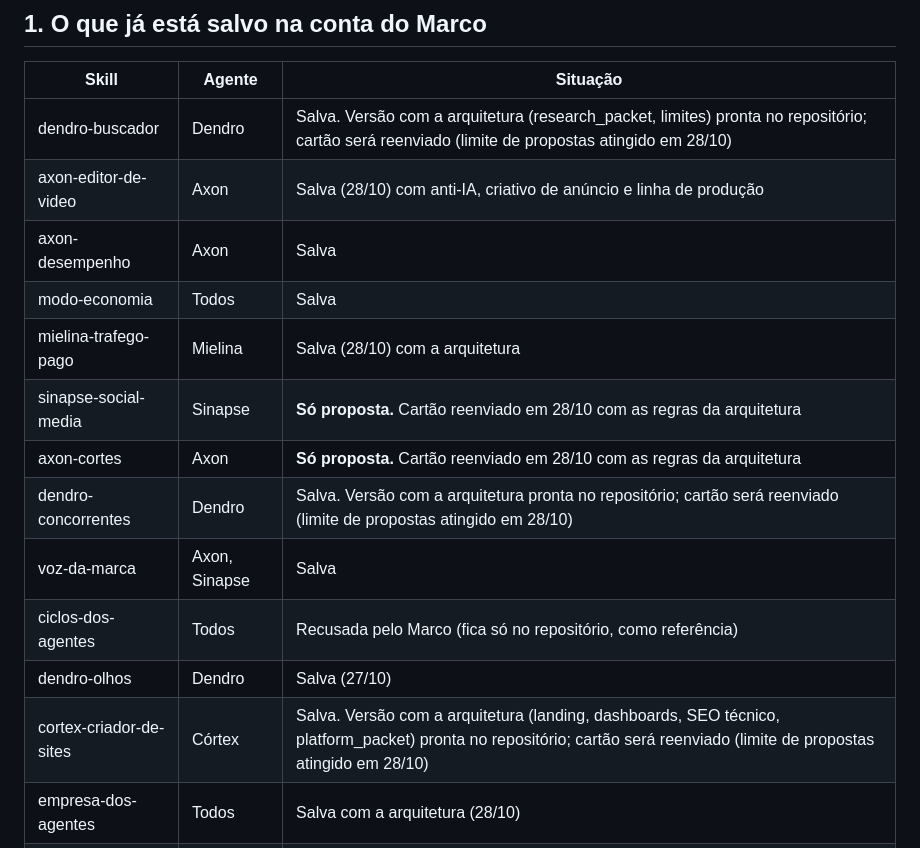
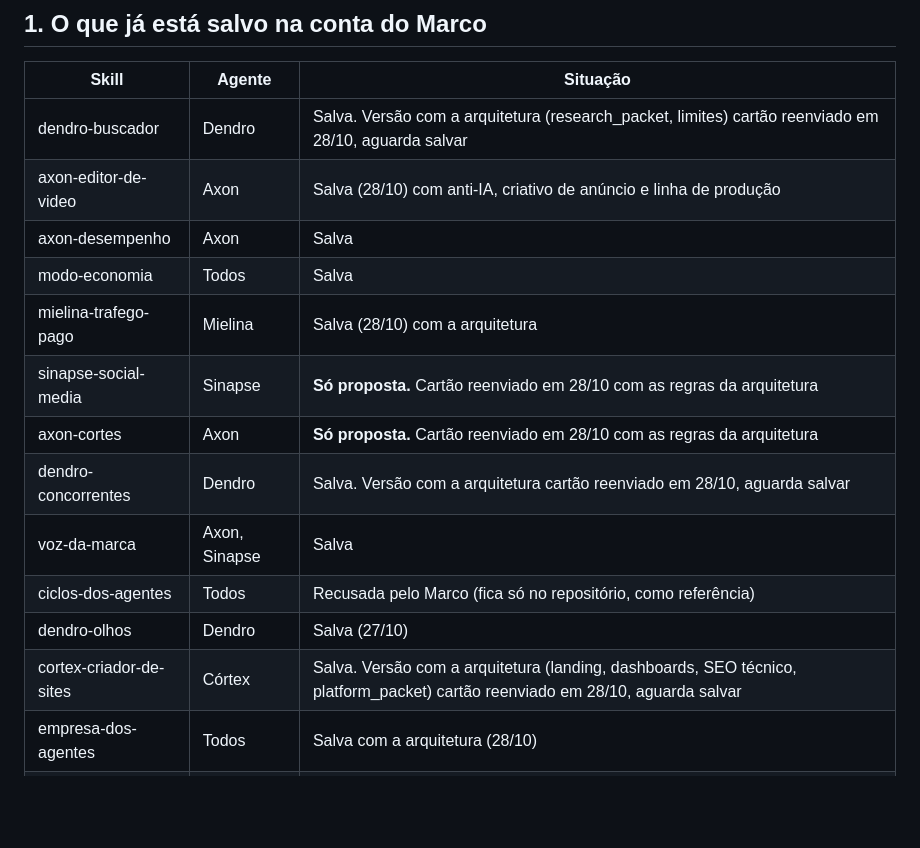
Before and after one commit to jessoliveiramartins-gif/skills-agentes, a Markdown page: CATALOGO.md, the part around the change. Drawn GitHub-style; blank space fills up the shorter version.

Commit message:
Catálogo: cartões do Dendro e Córtex reenviados
Co-Authored-By: Claude Opus 5.5 <noreply@anthropic.com>
Claude-Session: https://claude.ai/code/session_01ANcnzSwa5NzBtoxBEQbyCp

```diff
--- a/CATALOGO.md
+++ b/CATALOGO.md
@@ -6,18 +6,18 @@ Atualizado em 27/10/2026. Pesquisa do Dendro no GitHub público. Só entram skil
 
 | Skill | Agente | Situação |
 |---|---|---|
-| dendro-buscador | Dendro | Salva. Versão com a arquitetura (research_packet, limites) pronta no repositório; cartão será reenviado (limite de propostas atingido em 28/10) |
+| dendro-buscador | Dendro | Salva. Versão com a arquitetura (research_packet, limites) cartão reenviado em 28/10, aguarda salvar |
 | axon-editor-de-video | Axon | Salva (28/10) com anti-IA, criativo de anúncio e linha de produção |
 | axon-desempenho | Axon | Salva |
 | modo-economia | Todos | Salva |
 | mielina-trafego-pago | Mielina | Salva (28/10) com a arquitetura |
 | sinapse-social-media | Sinapse | **Só proposta.** Cartão reenviado em 28/10 com as regras da arquitetura |
 | axon-cortes | Axon | **Só proposta.** Cartão reenviado em 28/10 com as regras da arquitetura |
-| dendro-concorrentes | Dendro | Salva. Versão com a arquitetura pronta no repositório; cartão será reenviado (limite de propostas atingido em 28/10) |
+| dendro-concorrentes | Dendro | Salva. Versão com a arquitetura cartão reenviado em 28/10, aguarda salvar |
 | voz-da-marca | Axon, Sinapse | Salva |
 | ciclos-dos-agentes | Todos | Recusada pelo Marco (fica só no repositório, como referência) |
 | dendro-olhos | Dendro | Salva (27/10) |
-| cortex-criador-de-sites | Córtex | Salva. Versão com a arquitetura (landing, dashboards, SEO técnico, platform_packet) pronta no repositório; cartão será reenviado (limite de propostas atingido em 28/10) |
+| cortex-criador-de-sites | Córtex | Salva. Versão com a arquitetura (landing, dashboards, SEO técnico, platform_packet) cartão reenviado em 28/10, aguarda salvar |
 | empresa-dos-agentes | Todos | Salva com a arquitetura (28/10) |
 | visao-geral-coordenador | Visão Geral | Salva (28/10). Coordenação e QA |
 
```
